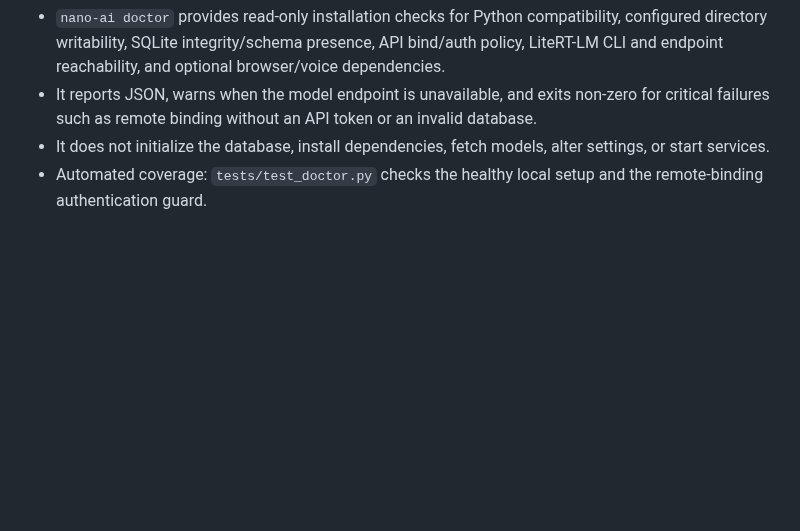
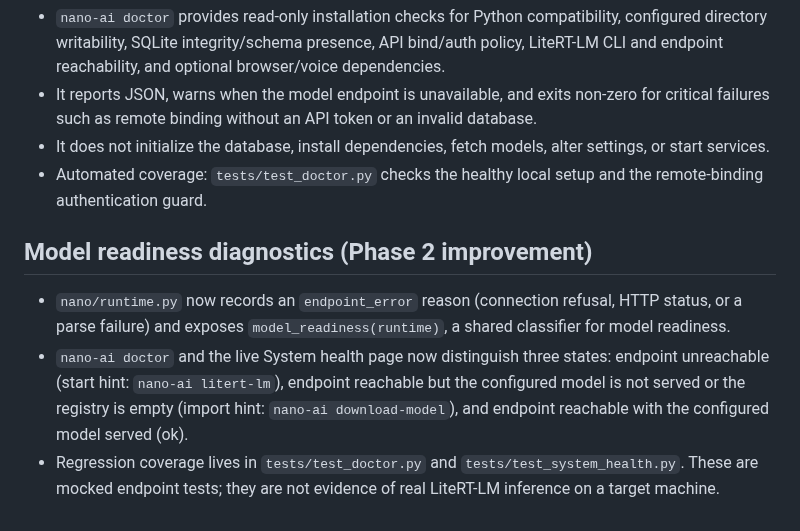
Before and after one commit to abdulraheemnohri/Nano-AI, a Markdown page: docs/A_TO_Z_AUDIT.md, the part around the change. Rendered like a GitHub page; blank space fills up the shorter version.

Commit message:
docs: record model readiness diagnostics in audit

```diff
--- a/docs/A_TO_Z_AUDIT.md
+++ b/docs/A_TO_Z_AUDIT.md
@@ -119,3 +119,9 @@ Audit scope: current `main` source tree. This inventory distinguishes implemente
 - It reports JSON, warns when the model endpoint is unavailable, and exits non-zero for critical failures such as remote binding without an API token or an invalid database.
 - It does not initialize the database, install dependencies, fetch models, alter settings, or start services.
 - Automated coverage: `tests/test_doctor.py` checks the healthy local setup and the remote-binding authentication guard.
+
+## Model readiness diagnostics (Phase 2 improvement)
+
+- `nano/runtime.py` now records an `endpoint_error` reason (connection refusal, HTTP status, or a parse failure) and exposes `model_readiness(runtime)`, a shared classifier for model readiness.
+- `nano-ai doctor` and the live System health page now distinguish three states: endpoint unreachable (start hint: `nano-ai litert-lm`), endpoint reachable but the configured model is not served or the registry is empty (import hint: `nano-ai download-model`), and endpoint reachable with the configured model served (ok).
+- Regression coverage lives in `tests/test_doctor.py` and `tests/test_system_health.py`. These are mocked endpoint tests; they are not evidence of real LiteRT-LM inference on a target machine.
```
